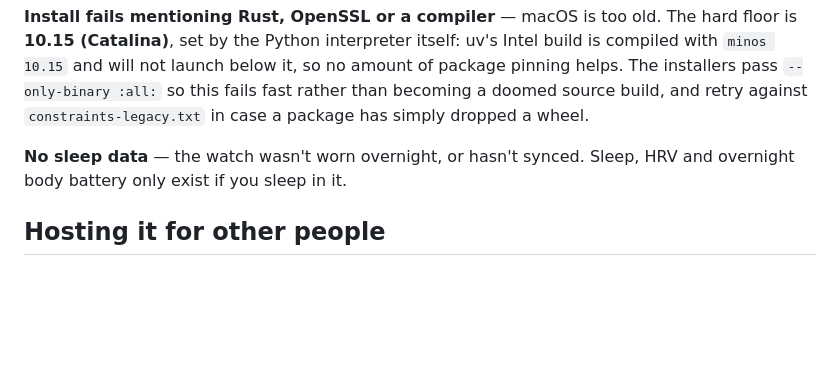
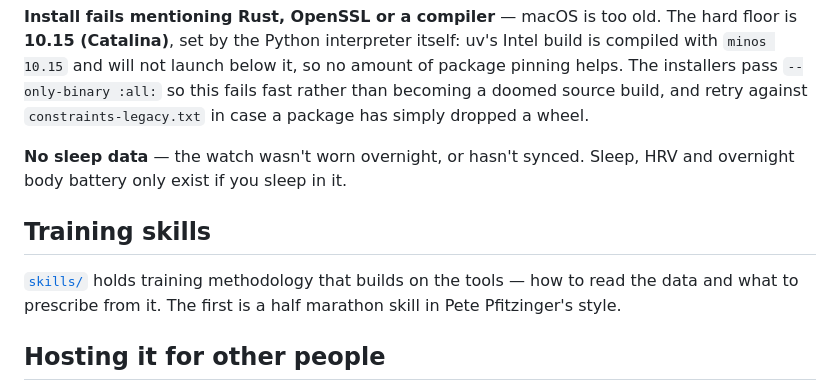
Before and after one commit to Bartolome69/garmin-mcp, a Markdown page: README.md, the part around the change. Rendered like a GitHub page; blank space fills up the shorter version.

```diff
--- a/README.md
+++ b/README.md
@@ -142,6 +142,12 @@ this fails fast rather than becoming a doomed source build, and retry against
 **No sleep data** — the watch wasn't worn overnight, or hasn't synced. Sleep,
 HRV and overnight body battery only exist if you sleep in it.
 
+## Training skills
+
+[`skills/`](skills/) holds training methodology that builds on the tools — how
+to read the data and what to prescribe from it. The first is a half marathon
+skill in Pete Pfitzinger's style.
+
 ## Hosting it for other people
 
 There's a multi-user version that removes the install entirely: people sign in
```
Also changed, not shown: skills/README.md (added, +20 -0 lines), skills/half-marathon-pfitzinger/SKILL.md (added, +162 -0 lines).
